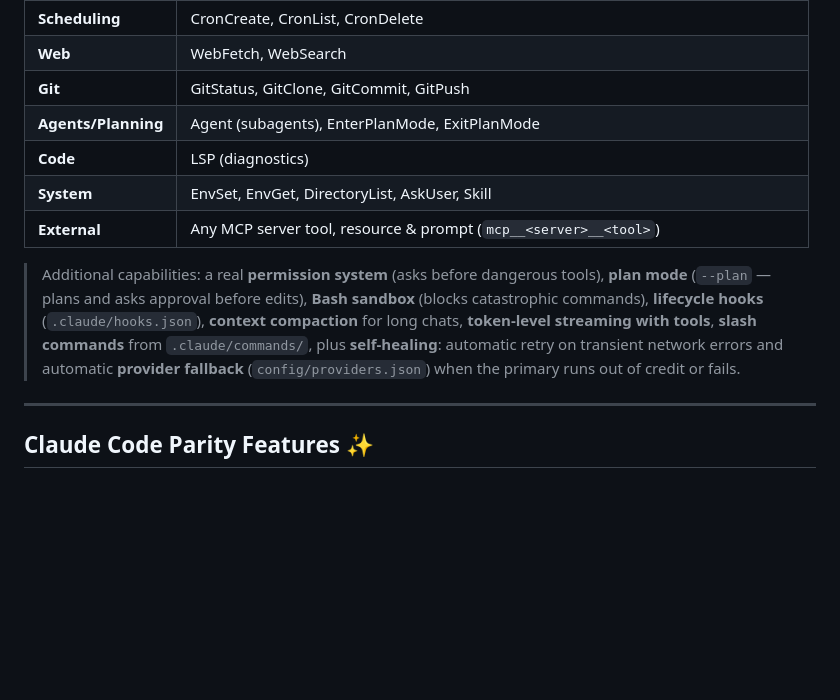
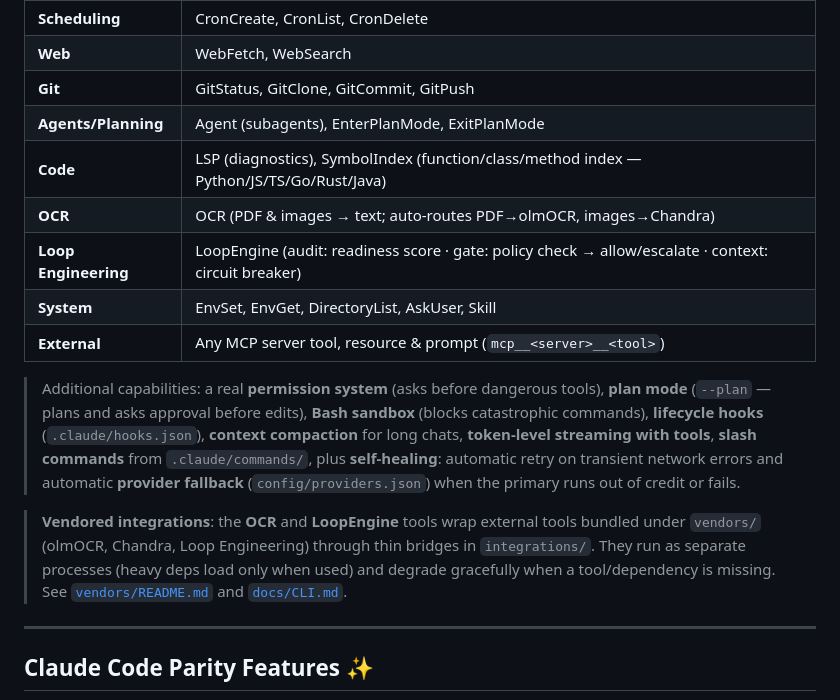
Before and after one commit to basharbhassan336699-cell/WeaverCode, a Markdown page: README.md, the part around the change. Rendered like a GitHub page; blank space fills up the shorter version.

Commit message:
docs: list OCR, LoopEngine and SymbolIndex tools in the README
Add the three tools to the Built-in Tools table (SymbolIndex under Code; new
OCR and Loop Engineering rows) and a short note that OCR/LoopEngine wrap the
vendored tools under vendors/ via integrations/, linking vendors/README.md and
docs/CLI.md.

Documentation only — no code changes.

Co-Authored-By: Claude Opus 4.8 <noreply@anthropic.com>
Claude-Session: https://claude.ai/code/session_019SExxUPcXD3NyT8EpNDovD

```diff
--- a/README.md
+++ b/README.md
@@ -205,7 +205,9 @@ python3 weaver.py --plan --interactive
 | **Web** | WebFetch, WebSearch |
 | **Git** | GitStatus, GitClone, GitCommit, GitPush |
 | **Agents/Planning** | Agent (subagents), EnterPlanMode, ExitPlanMode |
-| **Code** | LSP (diagnostics) |
+| **Code** | LSP (diagnostics), SymbolIndex (function/class/method index — Python/JS/TS/Go/Rust/Java) |
+| **OCR** | OCR (PDF & images → text; auto-routes PDF→olmOCR, images→Chandra) |
+| **Loop Engineering** | LoopEngine (audit: readiness score · gate: policy check → allow/escalate · context: circuit breaker) |
 | **System** | EnvSet, EnvGet, DirectoryList, AskUser, Skill |
 | **External** | Any MCP server tool, resource & prompt (`mcp__<server>__<tool>`) |
 
@@ -217,6 +219,12 @@ python3 weaver.py --plan --interactive
 > **self-healing**: automatic retry on transient network errors and automatic
 > **provider fallback** (`config/providers.json`) when the primary runs out of
 > credit or fails.
+
+> **Vendored integrations**: the **OCR** and **LoopEngine** tools wrap external
+> tools bundled under `vendors/` (olmOCR, Chandra, Loop Engineering) through thin
+> bridges in `integrations/`. They run as separate processes (heavy deps load
+> only when used) and degrade gracefully when a tool/dependency is missing. See
+> [`vendors/README.md`](vendors/README.md) and [`docs/CLI.md`](docs/CLI.md).
 
 ---
 
```
